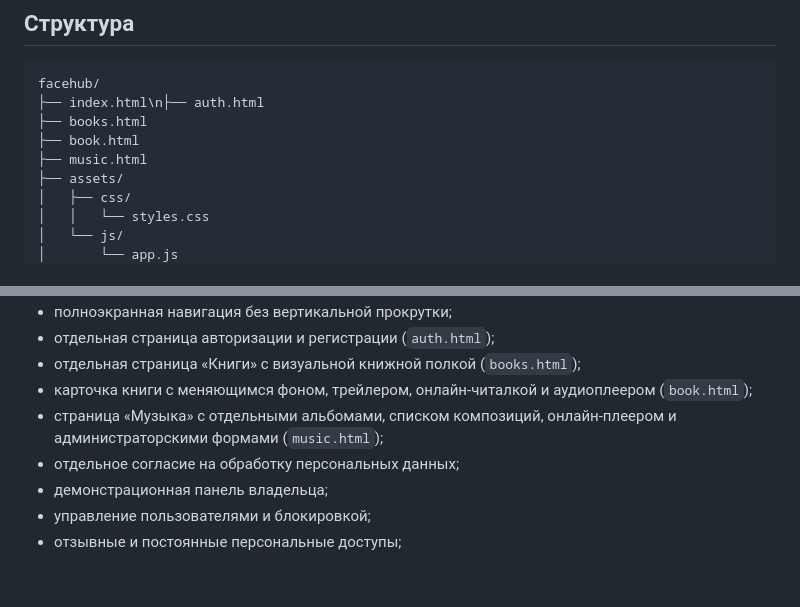
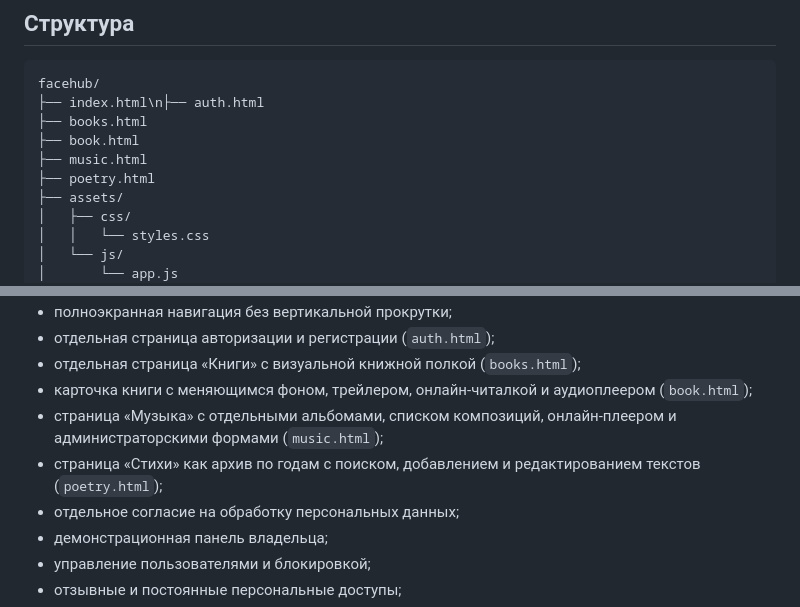
Before and after one commit to dimsankzn-ui/facehub, a Markdown page: README.md, 2 parts joined by grey strips. GitHub-like rendering; blank space fills up the shorter version.

Commit message:
Document poetry archive

```diff
--- a/README.md
+++ b/README.md
@@ -12,6 +12,7 @@ facehub/
 ├── books.html
 ├── book.html
 ├── music.html
+├── poetry.html
 ├── assets/
 │   ├── css/
 │   │   └── styles.css
@@ -33,6 +34,7 @@ facehub/
 - отдельная страница «Книги» с визуальной книжной полкой (`books.html`);
 - карточка книги с меняющимся фоном, трейлером, онлайн-читалкой и аудиоплеером (`book.html`);
 - страница «Музыка» с отдельными альбомами, списком композиций, онлайн-плеером и администраторскими формами (`music.html`);
+- страница «Стихи» как архив по годам с поиском, добавлением и редактированием текстов (`poetry.html`);
 - отдельное согласие на обработку персональных данных;
 - демонстрационная панель владельца;
 - управление пользователями и блокировкой;
```
